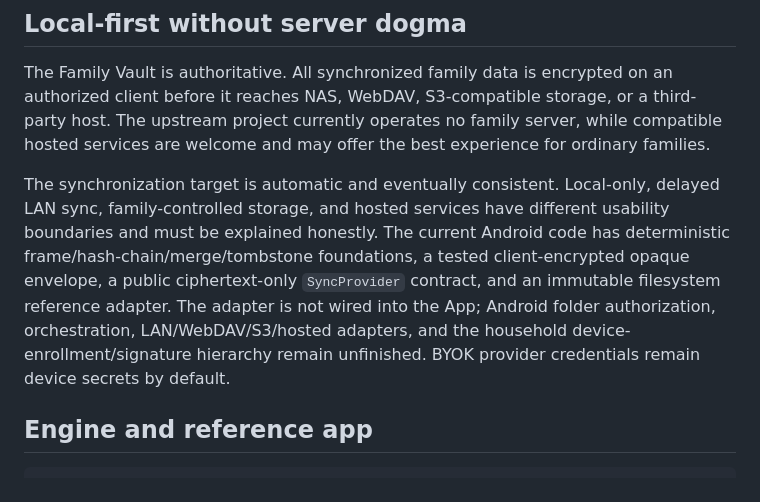
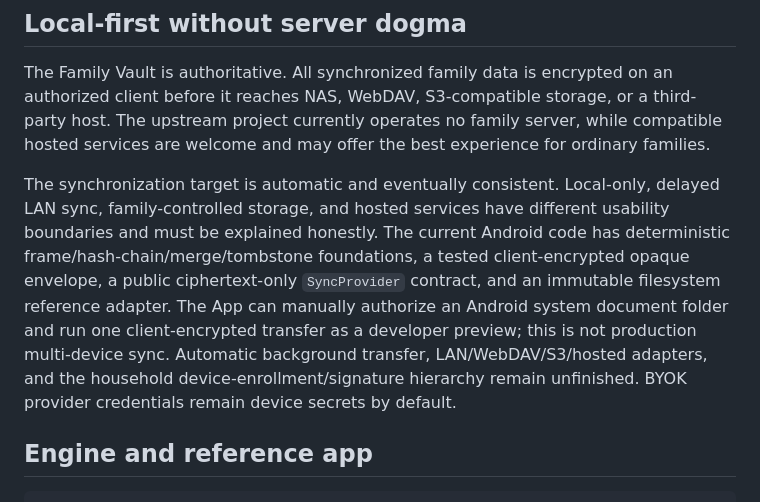
Before and after one commit to Ghostknife11/jianyu, a Markdown page: README.md, the part around the change. GitHub-like rendering.

Commit message:
Correct Android folder sync preview description

```diff
--- a/README.md
+++ b/README.md
@@ -60,7 +60,7 @@ A `Pack` is a separate, low-barrier declarative JSON/YAML content format that ed
 
 The Family Vault is authoritative. All synchronized family data is encrypted on an authorized client before it reaches NAS, WebDAV, S3-compatible storage, or a third-party host. The upstream project currently operates no family server, while compatible hosted services are welcome and may offer the best experience for ordinary families.
 
-The synchronization target is automatic and eventually consistent. Local-only, delayed LAN sync, family-controlled storage, and hosted services have different usability boundaries and must be explained honestly. The current Android code has deterministic frame/hash-chain/merge/tombstone foundations, a tested client-encrypted opaque envelope, a public ciphertext-only `SyncProvider` contract, and an immutable filesystem reference adapter. The adapter is not wired into the App; Android folder authorization, orchestration, LAN/WebDAV/S3/hosted adapters, and the household device-enrollment/signature hierarchy remain unfinished. BYOK provider credentials remain device secrets by default.
+The synchronization target is automatic and eventually consistent. Local-only, delayed LAN sync, family-controlled storage, and hosted services have different usability boundaries and must be explained honestly. The current Android code has deterministic frame/hash-chain/merge/tombstone foundations, a tested client-encrypted opaque envelope, a public ciphertext-only `SyncProvider` contract, and an immutable filesystem reference adapter. The App can manually authorize an Android system document folder and run one client-encrypted transfer as a developer preview; this is not production multi-device sync. Automatic background transfer, LAN/WebDAV/S3/hosted adapters, and the household device-enrollment/signature hierarchy remain unfinished. BYOK provider credentials remain device secrets by default.
 
 ## Engine and reference app
 
```
